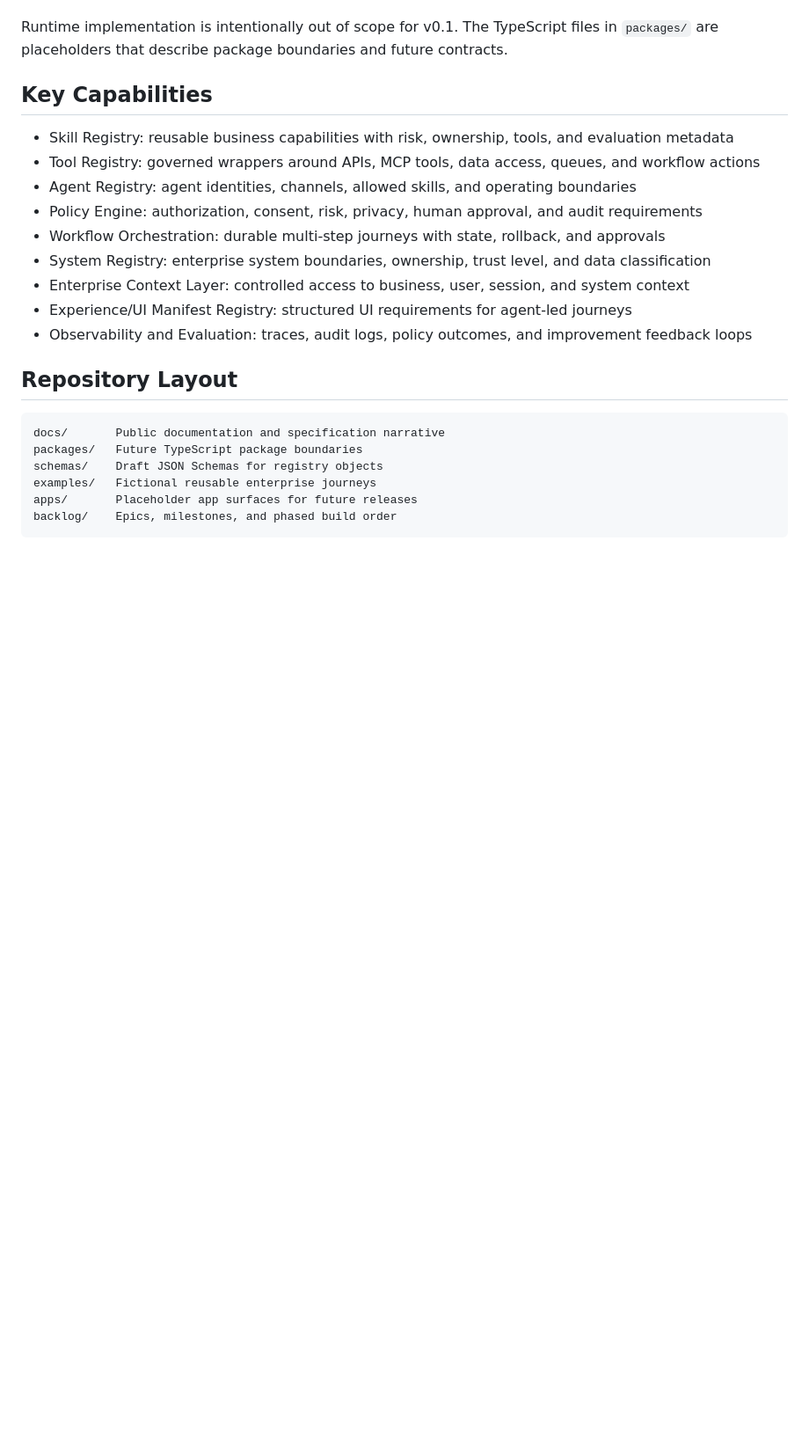
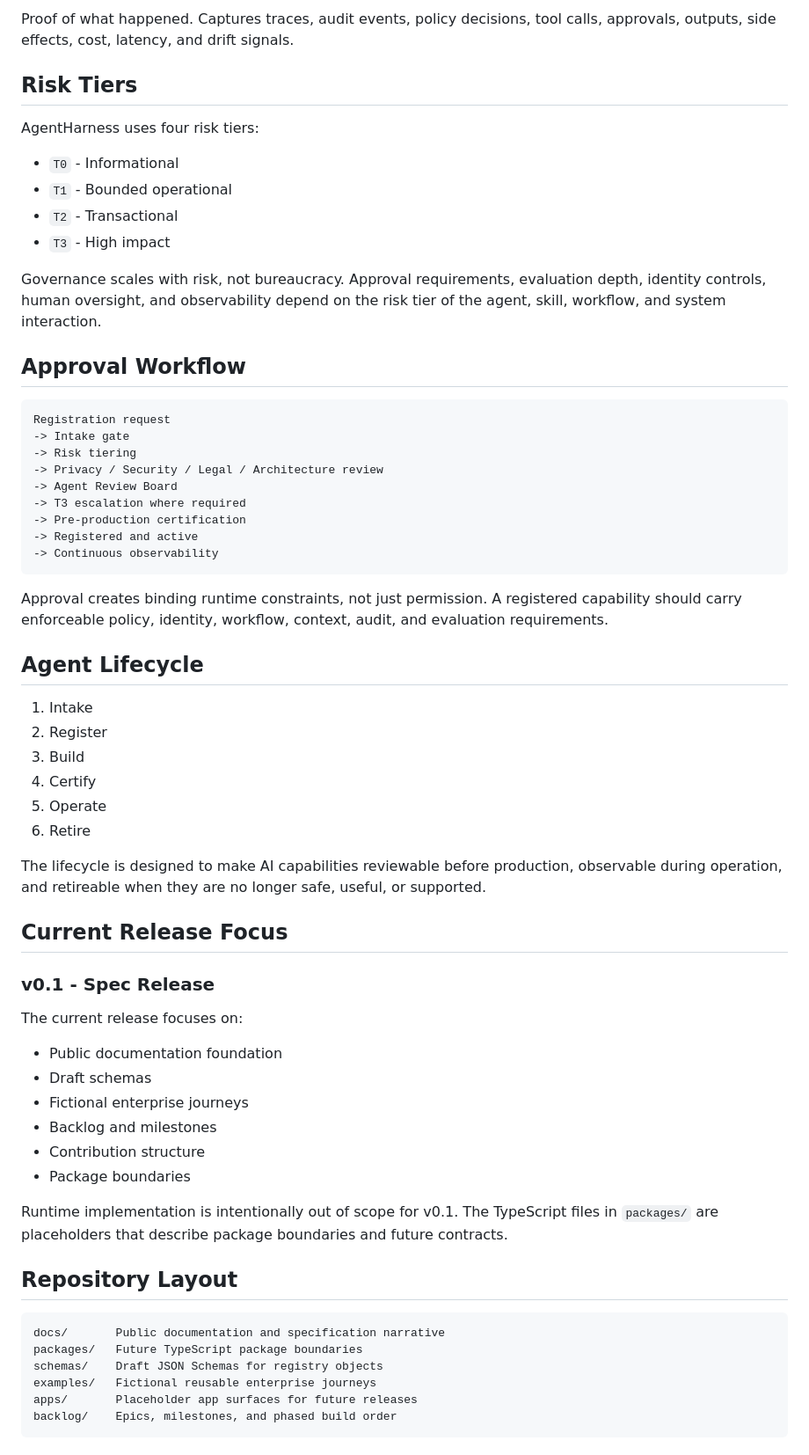
Before and after one commit to rsapkal13/enterprise-ai-agent-harness, a Markdown page: README.md, the part around one of its changes. Shown at 88% size. GitHub-like rendering; blank space fills up the shorter version.

Commit message:
docs: refresh README with control plane framing

````diff
--- a/README.md
+++ b/README.md
@@ -25,17 +61,57 @@ The first release is a public specification foundation:
+Proof of what happened. Captures traces, audit events, policy decisions, tool calls, approvals, outputs, side effects, cost, latency, and drift signals.
+
+## Risk Tiers
+
+AgentHarness uses four risk tiers:
+
+- `T0` - Informational
+- `T1` - Bounded operational
+- `T2` - Transactional
+- `T3` - High impact
+
+Governance scales with risk, not bureaucracy. Approval requirements, evaluation depth, identity controls, human oversight, and observability depend on the risk tier of the agent, skill, workflow, and system interaction.
+
+## Approval Workflow
+
+```text
+Registration request
+-> Intake gate
+-> Risk tiering
+-> Privacy / Security / Legal / Architecture review
+-> Agent Review Board
+-> T3 escalation where required
+-> Pre-production certification
+-> Registered and active
+-> Continuous observability
+```
+
+Approval creates binding runtime constraints, not just permission. A registered capability should carry enforceable policy, identity, workflow, context, audit, and evaluation requirements.
+
+## Agent Lifecycle
+
+1. Intake
+2. Register
+3. Build
+4. Certify
+5. Operate
+6. Retire
+
+The lifecycle is designed to make AI capabilities reviewable before production, observable during operation, and retireable when they are no longer safe, useful, or supported.
+
+## Current Release Focus
+
+### v0.1 - Spec Release
+
+The current release focuses on:
+
+- Public documentation foundation
+- Draft schemas
+- Fictional enterprise journeys
+- Backlog and milestones
+- Contribution structure
+- Package boundaries
 
 Runtime implementation is intentionally out of scope for v0.1. The TypeScript files in `packages/` are placeholders that describe package boundaries and future contracts.
-
-## Key Capabilities
-
-- Skill Registry: reusable business capabilities with risk, ownership, tools, and evaluation metadata
-- Tool Registry: governed wrappers around APIs, MCP tools, data access, queues, and workflow actions
-- Agent Registry: agent identities, channels, allowed skills, and operating boundaries
-- Policy Engine: authorization, consent, risk, privacy, human approval, and audit requirements
-- Workflow Orchestration: durable multi-step journeys with state, rollback, and approvals
-- System Registry: enterprise system boundaries, ownership, trust level, and data classification
-- Enterprise Context Layer: controlled access to business, user, session, and system context
-- Experience/UI Manifest Registry: structured UI requirements for agent-led journeys
-- Observability and Evaluation: traces, audit logs, policy outcomes, and improvement feedback loops
 
 ## Repository Layout
 
````
Also changed, not shown: other parts of README.md (+84 -18 lines).
